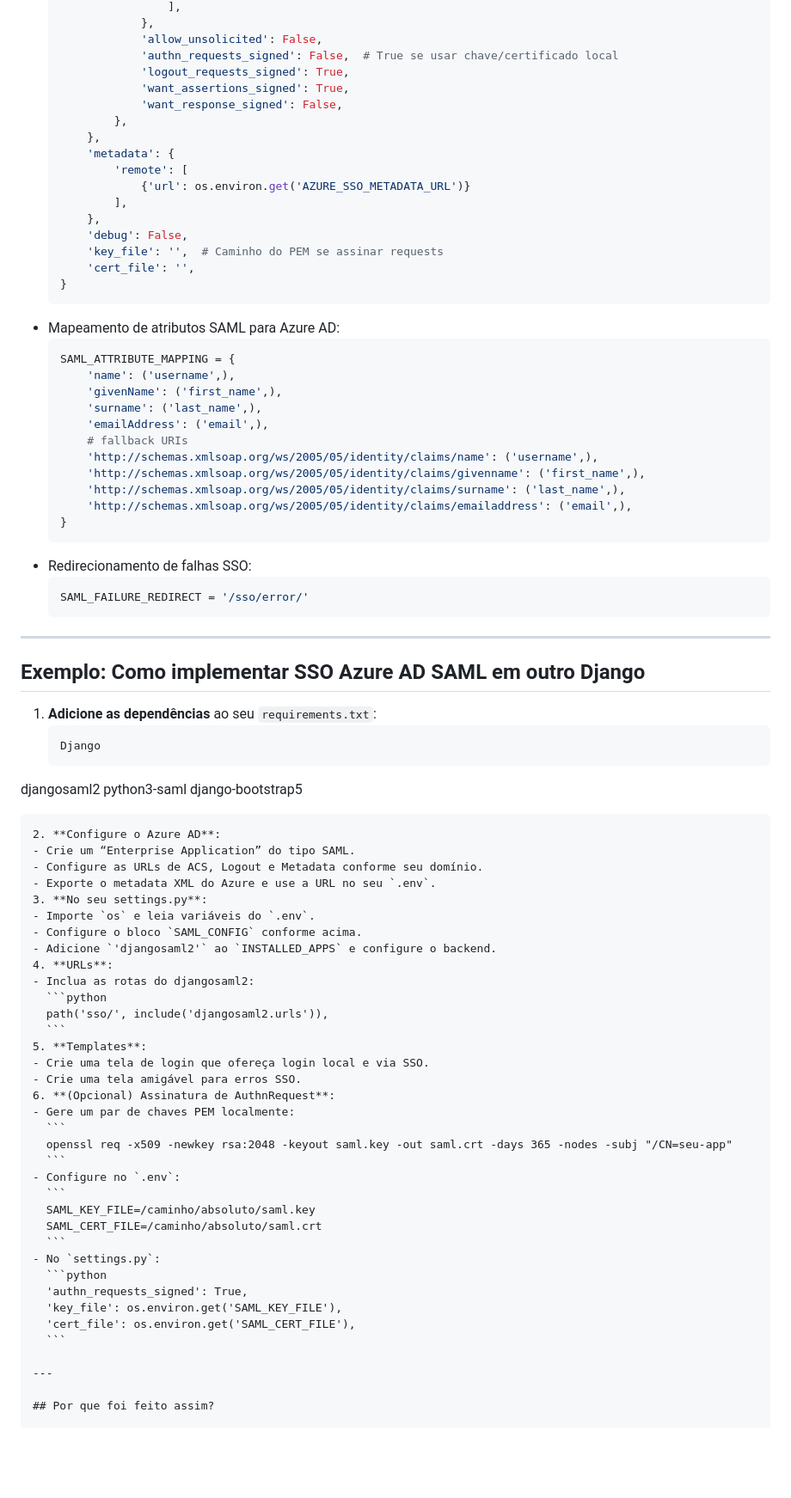
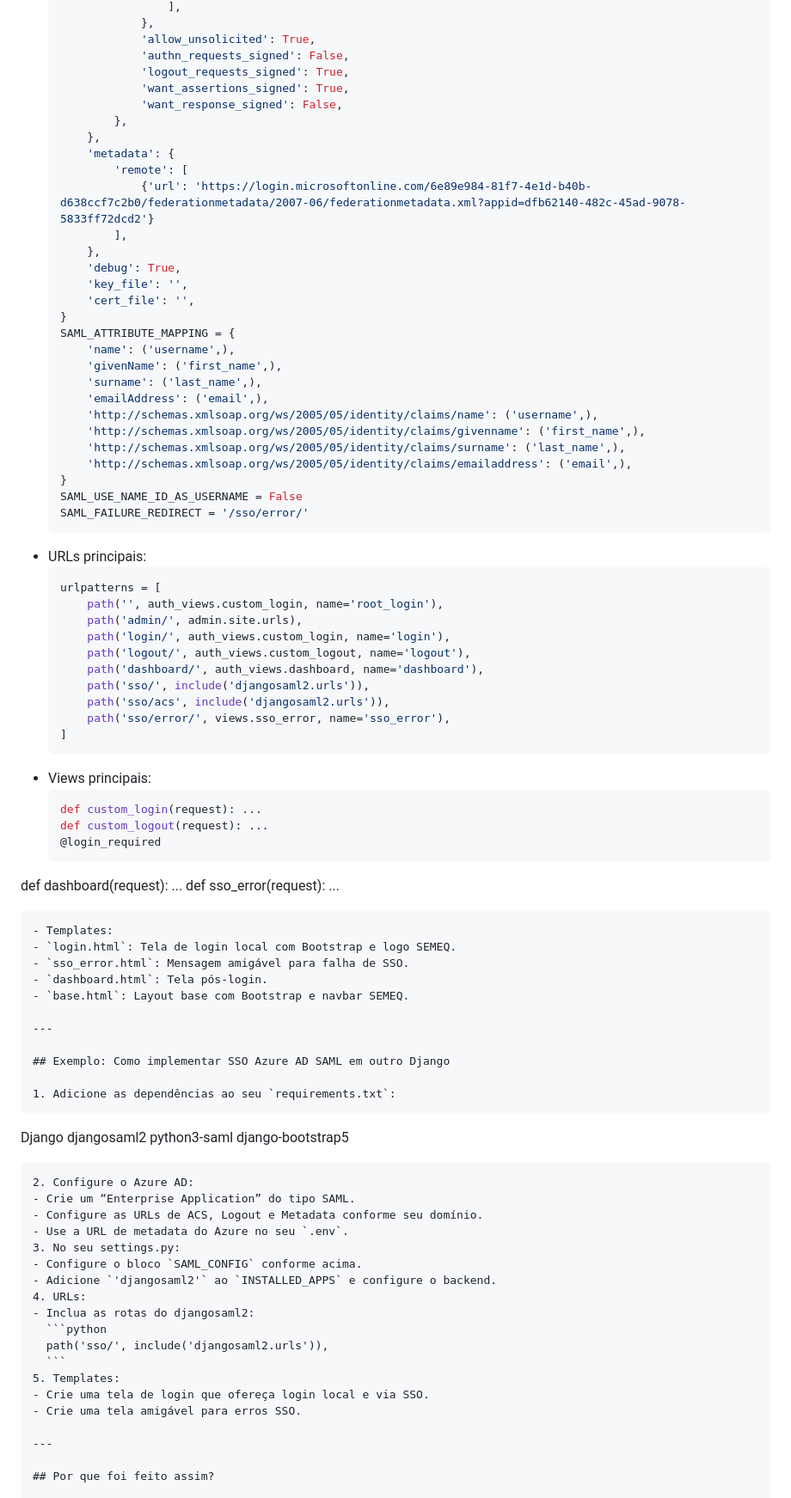
Before and after one commit to diegonorman/sso-azure, a Markdown page: README.md, the part around the change printed below. Shown: that part at 86% size. Drawn GitHub-style; blank space fills up the shorter version.

````diff
--- a/README.md
+++ b/README.md
@@ -59,7 +89,7 @@ ALLOWED_HOSTS=azure.semeq.com,semeq-sso.onrender.com,sso-azure.onrender.com,loca
                   ],
               },
-              'allow_unsolicited': False,
-              'authn_requests_signed': False,  # True se usar chave/certificado local
+              'allow_unsolicited': True,
+              'authn_requests_signed': False,
               'logout_requests_signed': True,
               'want_assertions_signed': True,
               'want_response_signed': False,
@@ -67,76 +97,79 @@ ALLOWED_HOSTS=azure.semeq.com,semeq-sso.onrender.com,sso-azure.onrender.com,loca
       },
       'metadata': {
           'remote': [
-              {'url': os.environ.get('AZURE_SSO_METADATA_URL')}
+              {'url': 'https://login.microsoftonline.com/6e89e984-81f7-4e1d-b40b-d638ccf7c2b0/federationmetadata/2007-06/federationmetadata.xml?appid=dfb62140-482c-45ad-9078-5833ff72dcd2'}
           ],
       },
-      'debug': False,
-      'key_file': '',  # Caminho do PEM se assinar requests
+      'debug': True,
+      'key_file': '',
       'cert_file': '',
   }
-  ```
-- Mapeamento de atributos SAML para Azure AD:
-  ```python
   SAML_ATTRIBUTE_MAPPING = {
       'name': ('username',),
       'givenName': ('first_name',),
       'surname': ('last_name',),
       'emailAddress': ('email',),
-      # fallback URIs
       'http://schemas.xmlsoap.org/ws/2005/05/identity/claims/name': ('username',),
       'http://schemas.xmlsoap.org/ws/2005/05/identity/claims/givenname': ('first_name',),
       'http://schemas.xmlsoap.org/ws/2005/05/identity/claims/surname': ('last_name',),
       'http://schemas.xmlsoap.org/ws/2005/05/identity/claims/emailaddress': ('email',),
   }
-  ```
-- Redirecionamento de falhas SSO:
-  ```python
+  SAML_USE_NAME_ID_AS_USERNAME = False
   SAML_FAILURE_REDIRECT = '/sso/error/'
   ```
+- URLs principais:
+  ```python
+  urlpatterns = [
+      path('', auth_views.custom_login, name='root_login'),
+      path('admin/', admin.site.urls),
+      path('login/', auth_views.custom_login, name='login'),
+      path('logout/', auth_views.custom_logout, name='logout'),
+      path('dashboard/', auth_views.dashboard, name='dashboard'),
+      path('sso/', include('djangosaml2.urls')),
+      path('sso/acs', include('djangosaml2.urls')),
+      path('sso/error/', views.sso_error, name='sso_error'),
+  ]
+  ```
+- Views principais:
+  ```python
+  def custom_login(request): ...
+  def custom_logout(request): ...
+  @login_required
+def dashboard(request): ...
+  def sso_error(request): ...
+  ```
+- Templates:
+  - `login.html`: Tela de login local com Bootstrap e logo SEMEQ.
+  - `sso_error.html`: Mensagem amigável para falha de SSO.
+  - `dashboard.html`: Tela pós-login.
+  - `base.html`: Layout base com Bootstrap e navbar SEMEQ.
 
 ---
 
 ## Exemplo: Como implementar SSO Azure AD SAML em outro Django
 
-1. **Adicione as dependências** ao seu `requirements.txt`:
+1. Adicione as dependências ao seu `requirements.txt`:
    ```
    Django
 djangosaml2
 python3-saml
 django-bootstrap5
    ```
-2. **Configure o Azure AD**:
+2. Configure o Azure AD:
    - Crie um “Enterprise Application” do tipo SAML.
    - Configure as URLs de ACS, Logout e Metadata conforme seu domínio.
-   - Exporte o metadata XML do Azure e use a URL no seu `.env`.
-3. **No seu settings.py**:
-   - Importe `os` e leia variáveis do `.env`.
+   - Use a URL de metadata do Azure no seu `.env`.
+3. No seu settings.py:
    - Configure o bloco `SAML_CONFIG` conforme acima.
    - Adicione `'djangosaml2'` ao `INSTALLED_APPS` e configure o backend.
-4. **URLs**:
+4. URLs:
    - Inclua as rotas do djangosaml2:
      ```python
      path('sso/', include('djangosaml2.urls')),
      ```
-5. **Templates**:
+5. Templates:
    - Crie uma tela de login que ofereça login local e via SSO.
    - Crie uma tela amigável para erros SSO.
-6. **(Opcional) Assinatura de AuthnRequest**:
-   - Gere um par de chaves PEM localmente:
-     ```
-     openssl req -x509 -newkey rsa:2048 -keyout saml.key -out saml.crt -days 365 -nodes -subj "/CN=seu-app"
-     ```
-   - Configure no `.env`:
-     ```
-     SAML_KEY_FILE=/caminho/absoluto/saml.key
-     SAML_CERT_FILE=/caminho/absoluto/saml.crt
-     ```
-   - No `settings.py`:
-     ```python
-     'authn_requests_signed': True,
-     'key_file': os.environ.get('SAML_KEY_FILE'),
-     'cert_file': os.environ.get('SAML_CERT_FILE'),
-     ```
 
 ---
 
````
Also changed, not shown: other parts of README.md (+54 -24 lines).
